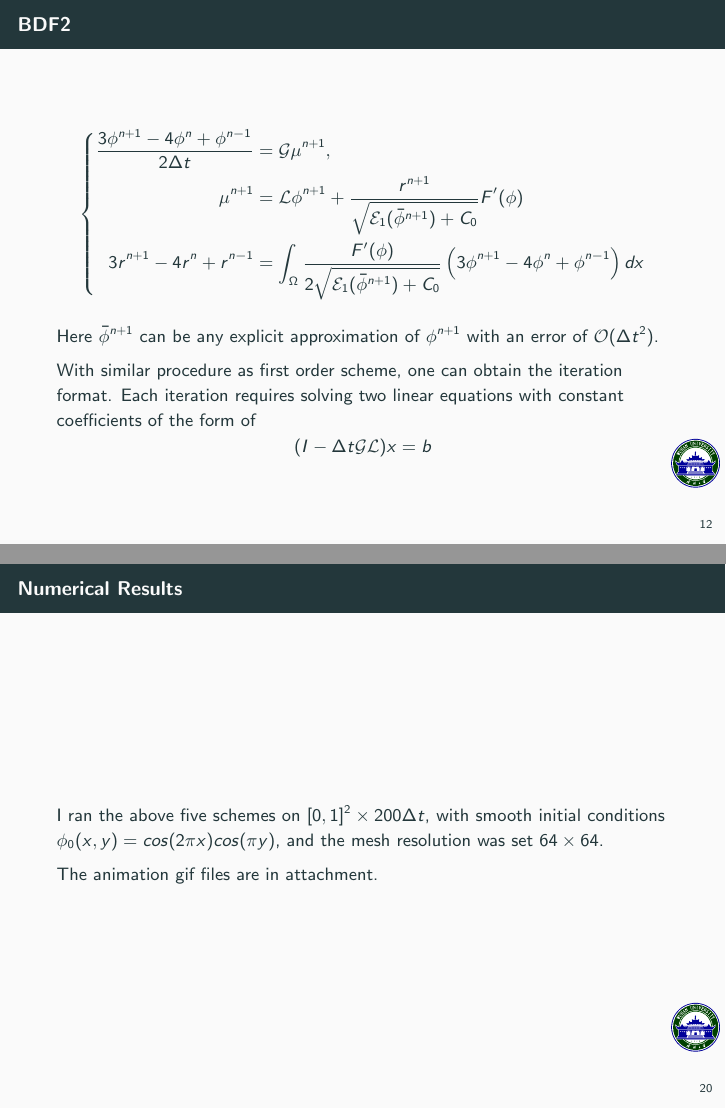
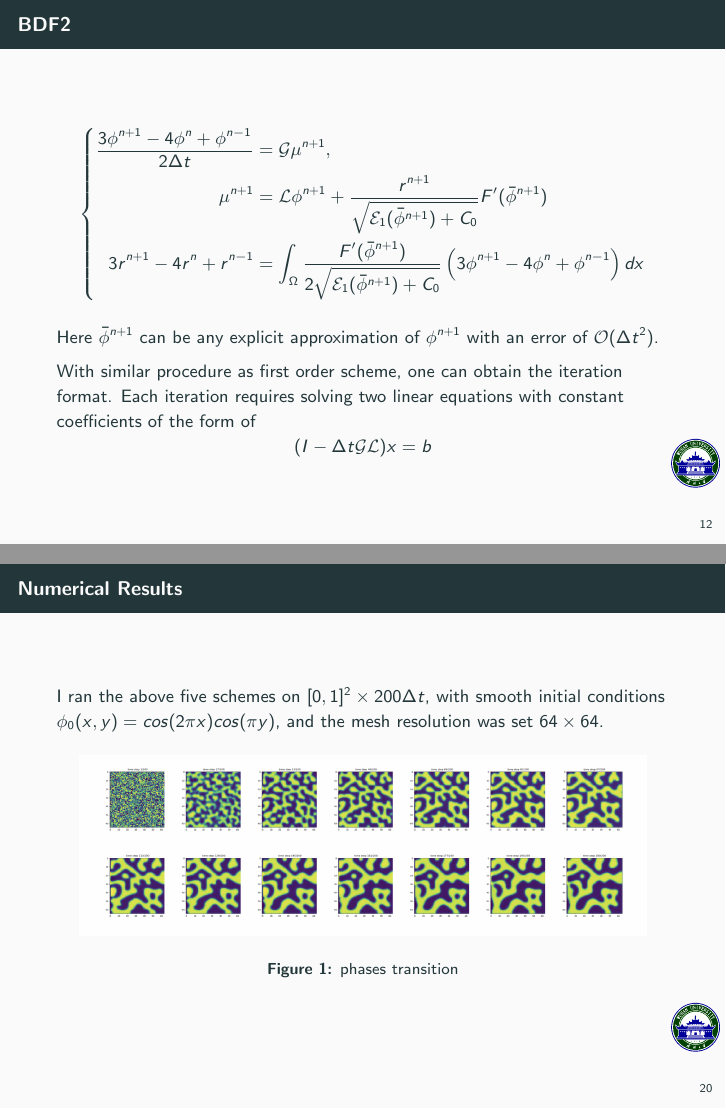
Before and after one commit to burning489/sav, LaTeX slides (beamer/beamer.tex): pages 12 and 20 of 26 before the commit and pages 12 and 20 of 27 after it, joined at a grey line. The pictures show the PDF file beamer/beamer.pdf that the author committed with the source.

Commit message:
fix(modified energy)

```diff
--- a/beamer/beamer.tex
+++ b/beamer/beamer.tex
@@ -150,8 +150,8 @@ $$
 $$\left\{
 \begin{aligned}
 \frac{\phi^{n+1}-\phi^{n}}{\Delta t} &=\mathcal{G} \mu^{n+1} \\
-\mu^{n+1} &=\mathcal{L} \phi^{n+1}+\frac{r^{n+1}}{\sqrt{\mathcal{E}_{1}(\phi^{n})+C_0}} F^{\prime}(\phi)\\
-\frac{r^{n+1}-r^{n}}{\Delta t} &=\frac{1}{2 \sqrt{\mathcal{E}_{1}(\phi^{n})+C_0}} \int_{\Omega} F^{\prime}(\phi)\frac{\phi^{n+1}-\phi^{n}}{\Delta t} dx
+\mu^{n+1} &=\mathcal{L} \phi^{n+1}+\frac{r^{n+1}}{\sqrt{\mathcal{E}_{1}(\phi^{n})+C_0}} F^{\prime}(\phi^n)\\
+\frac{r^{n+1}-r^{n}}{\Delta t} &=\frac{1}{2 \sqrt{\mathcal{E}_{1}(\phi^{n})+C_0}} \int_{\Omega} F^{\prime}(\phi^n)\frac{\phi^{n+1}-\phi^{n}}{\Delta t} dx
 \end{aligned}
 \right.$$
 
@@ -189,7 +189,7 @@ $$(I-\Delta t \mathcal{G L}) x = b$$
 \begin{frame}{BDF2}
 $$\left\{
 \begin{aligned}
- \frac{3 \phi^{n+1}-4 \phi^{n}+\phi^{n-1}}{2 \Delta t} &=\mathcal{G} \mu^{n+1}, \\ \mu^{n+1} &=\mathcal{L} \phi^{n+1}+\frac{r^{n+1}}{\sqrt{\mathcal{E}_{1}(\bar{\phi}^{n+1})+C_0}} F^{\prime}(\phi) \\ 3 r^{n+1}-4 r^{n}+r^{n-1} &=\int_{\Omega} \frac{F^{\prime}(\phi)}{2 \sqrt{\mathcal{E}_{1}(\bar{\phi}^{n+1})+C_0}}\left(3 \phi^{n+1}-4 \phi^{n}+\phi^{n-1}\right) dx
+ \frac{3 \phi^{n+1}-4 \phi^{n}+\phi^{n-1}}{2 \Delta t} &=\mathcal{G} \mu^{n+1}, \\ \mu^{n+1} &=\mathcal{L} \phi^{n+1}+\frac{r^{n+1}}{\sqrt{\mathcal{E}_{1}(\bar{\phi}^{n+1})+C_0}} F^{\prime}(\bar{\phi}^{n+1}) \\ 3 r^{n+1}-4 r^{n}+r^{n-1} &=\int_{\Omega} \frac{F^{\prime}(\bar{\phi}^{n+1})}{2 \sqrt{\mathcal{E}_{1}(\bar{\phi}^{n+1})+C_0}}\left(3 \phi^{n+1}-4 \phi^{n}+\phi^{n-1}\right) dx
  \end{aligned}
 \right.$$
 
@@ -309,4 +309,3 @@ I ran the above five schemes on $[0,1]^2 \times 200\Delta t $, with smooth initi
 %					controls,
 %					width=.5\textwidth]{15}{./figures/cahn-hiliard/ex1/}{001}{200}
 
-The animation gif files are in attachment.
@@ -323,16 +328,24 @@ The animation gif files are in attachment.
 \begin{itemize}
 \item{I ran the above five schemes on $[0,1]^2 \times 20000\Delta t $, with smooth initial conditions $\phi_0(x,y) = 0.05 sin(2\pi x)sin(2\pi y)$, and the mesh resolution was set $128\times128$. The difference scheme was first order.}
 \item{
-The animation gif files are in attachment.}
-\item{
+ \begin{figure}[H]
+  \centering
+  \includegraphics[scale=0.18]{phases/sav_phases.jpeg}
+ \caption{phases transition}
+ \label{fig:2}
+\end{figure}
+}
+\end{itemize}
+\end{frame}
+
+\begin{frame}{Energy decay}
 The modified and raw free energy changes as follow
  \begin{figure}[H]
   \centering
-  \includegraphics[scale=0.15]{energy.jpg}
+  \includegraphics[scale=0.35]{energy.jpg}
  \caption{Modified and Raw Free Energy}
- \label{fig:1}
-\end{figure}}
-\end{itemize}
+ \label{fig:3}
+\end{figure}
 \end{frame}
 
 \section{Code}
```
Also changed, not shown: beamer/beamer.pdf, beamer/figures/phases/ch_phases.jpeg (added), beamer/figures/phases/sav_phases.jpeg (added), beamer/beamer.tex (8 more changed lines), 10 other files.
